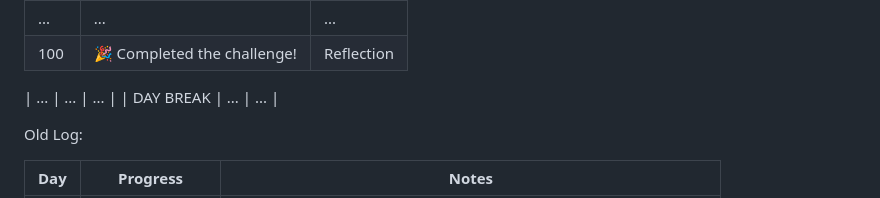
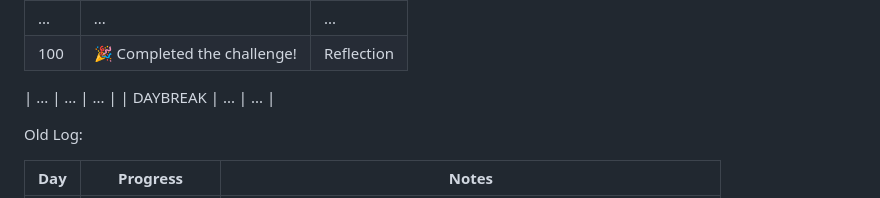
Before and after one commit to YamalLamine/100-DaysOfCode, a Markdown page: README.md, the part around the change printed below. Rendered like a GitHub page.

```diff
--- a/README.md
+++ b/README.md
@@ -33,7 +33,7 @@
 | 100 | 🎉 Completed the challenge! | Reflection |
 
 | ... | ... | ... |
-| DAY BREAK | ... | ... |
+| DAYBREAK | ... | ... |
 
 Old Log:
 
```
Also changed, not shown: other parts of README.md (+1 -1 lines).
